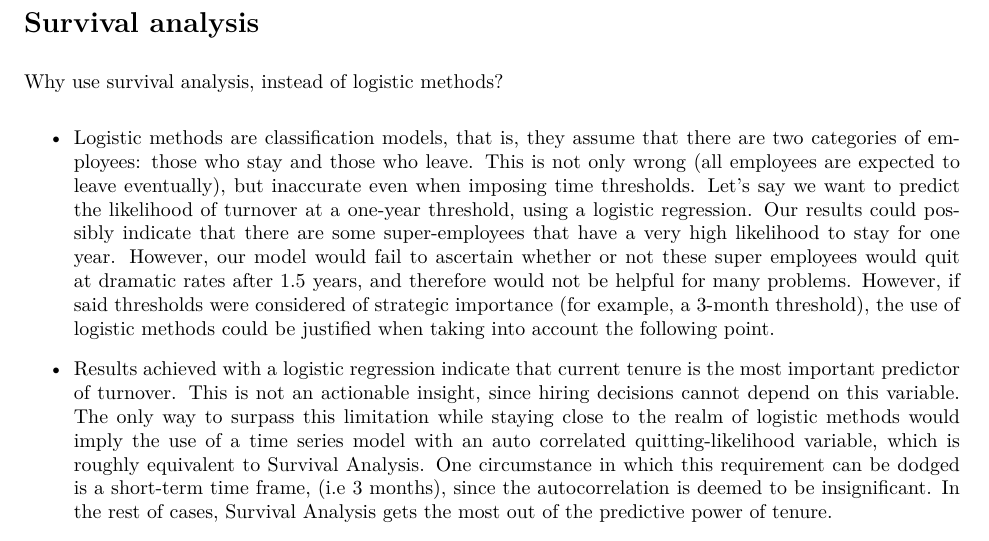
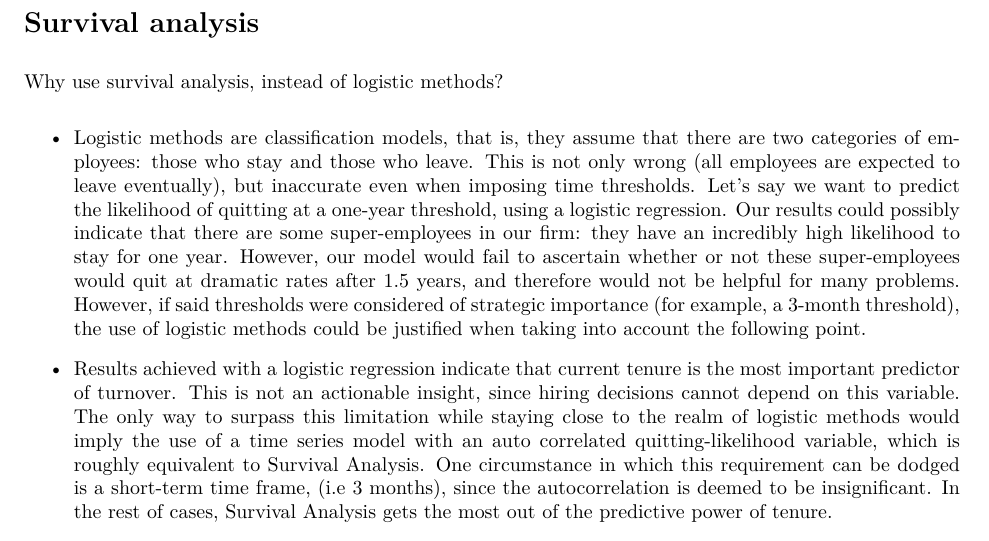
Before and after one commit to Zeralm/Employee-Attrition, an R Markdown document (build/R/analysis.Rmd): part of page 6 of 13, cut so that both start at the same text. The pictures show the output file build/R/analysis.pdf that the author committed with the source.

Commit message:
Better quality model justification - 2

````diff
--- a/build/R/analysis.Rmd
+++ b/build/R/analysis.Rmd
@@ -155,11 +155,12 @@ data.frame(testnames,pvalues, significant_at_0.05)
 Why use survival analysis, instead of logistic methods?
 
 - Logistic methods are classification models, that is, they assume that there are two categories of employees: those who stay and those
-who leave. This is not only wrong (all employees are expected to leave eventually), but inaccurate even when imposing time thresholds. Let's say we want to predict the likelihood of turnover at a one-year threshold, using a logistic regression. Our results could possibly indicate that there are some super-employees that have a very high likelihood to stay for one year. However, our model would fail to ascertain whether or not these super employees would quit at dramatic rates after 1.5 years, and therefore would not be helpful for many problems. However, if said thresholds were considered of strategic importance (for example, a 3-month threshold), the use of logistic methods could be justified when taking into account the following point.
+who leave. This is not only wrong (all employees are expected to leave eventually), but inaccurate even when imposing time thresholds. Let's say we want to predict the likelihood of quitting at a one-year threshold, using a logistic regression. Our results could possibly indicate that there are some super-employees in our firm: they have an incredibly high likelihood to stay for one year. However, our model would fail to ascertain whether or not these super-employees would quit at dramatic rates after 1.5 years, and therefore would not be helpful for many problems. However, if said thresholds were considered of strategic importance (for example, a 3-month threshold), the use of logistic methods could be justified when taking into account the following point.
 
 - Results achieved with a logistic regression indicate that current tenure is the most important predictor of turnover. This is not an actionable insight, since hiring decisions cannot depend on this variable. The only way to surpass this limitation while staying close to the realm of logistic methods would imply the use of a time series model with an auto correlated quitting-likelihood variable, which is roughly equivalent to Survival Analysis. One circumstance in which this requirement can be dodged is a short-term time frame, (i.e 3 months), since the autocorrelation is deemed to be insignificant. In the rest of cases, Survival Analysis gets the most out of the predictive power of tenure.
 
 - Survival analysis allows you to be precise and detect meaningful breakpoints and trends, and readily present them to a non technical audience.
+
 - If you actually want to find breakpoints or changes in slope (splines), you should probably plot the dataset like a distribution of tenure-survival. That would already resemble survival analysis in a graphical way. This is because it is much more intuitive to understand (and model) breakpoints this way.
 
 ```{r warning = FALSE}
````
Also changed, not shown: build/R/analysis.pdf.
